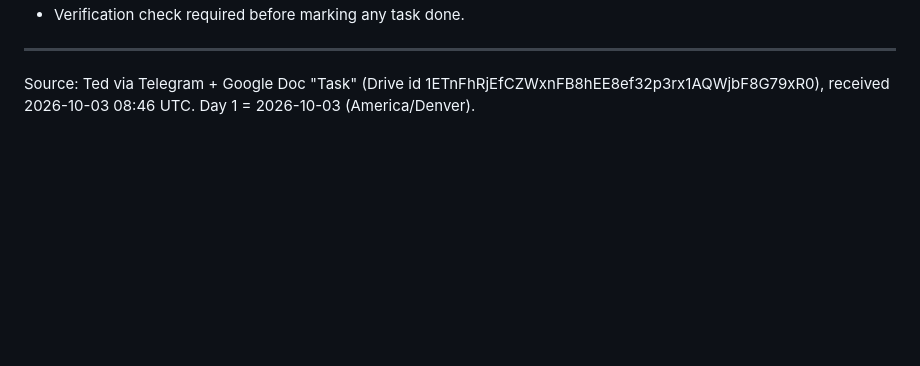
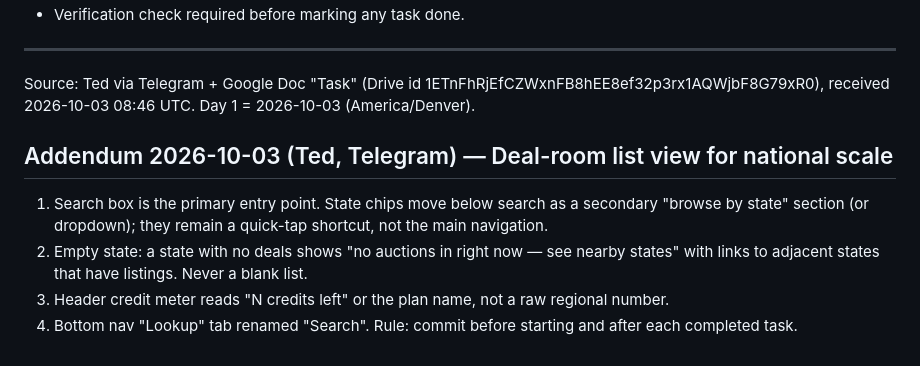
Before and after one commit to Ted-s-playhouse/offramp-website, a Markdown page: MASTER-TASK-FILE.md, the part around the change. Drawn GitHub-style; blank space fills up the shorter version.

Commit message:
offramp: Master Task File addendum — deal-room list view national-scale redesign (4 tasks from Ted 2026-10-03); starting now
Co-Authored-By: Claude Fable 5.1 <noreply@anthropic.com>

```diff
--- a/MASTER-TASK-FILE.md
+++ b/MASTER-TASK-FILE.md
@@ -51,3 +51,10 @@ Rules: if a phase is not done by its deadline, report it as overdue in the heart
 - Verification check required before marking any task done.
 ---
 Source: Ted via Telegram + Google Doc "Task" (Drive id 1ETnFhRjEfCZWxnFB8hEE8ef32p3rx1AQWjbF8G79xR0), received 2026-10-03 08:46 UTC. Day 1 = 2026-10-03 (America/Denver).
+
+## Addendum 2026-10-03 (Ted, Telegram) — Deal-room list view for national scale
+1. Search box is the primary entry point. State chips move below search as a secondary "browse by state" section (or dropdown); they remain a quick-tap shortcut, not the main navigation.
+2. Empty state: a state with no deals shows "no auctions in <state> right now — see nearby states" with links to adjacent states that have listings. Never a blank list.
+3. Header credit meter reads "N credits left" or the plan name, not a raw regional number.
+4. Bottom nav "Lookup" tab renamed "Search".
+Rule: commit before starting and after each completed task.
```
